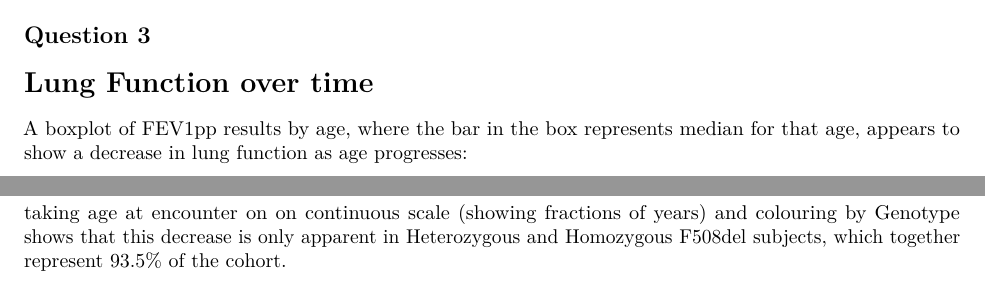
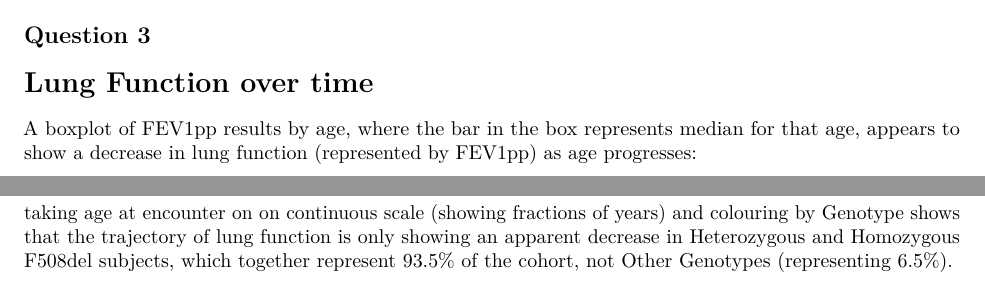
Before and after one commit to conormalone/CFRI_Work_Sample, an R Markdown document (Markdown_File.Rmd): two parts of page 2 of 2, joined at a grey line, cut so that both start at the same text. Rendered offline with R 4.5, knitr and Pandoc, then LaTeX, with nearby package versions; both versions are drawn in the output format of the newer one; some code elsewhere in the file could not run offline.

Commit message:
really finished now

````diff
--- a/Markdown_File.Rmd
+++ b/Markdown_File.Rmd
@@ -3,10 +3,10 @@ title: "CFRI Sample of Work"
 author: "Conor Malone"
 date: "19/10/2021"
 output:
+  word_document: default
+  pdf_document: default
   html_document:
     df_print: paged
-  pdf_document: default
-  word_document: default
 ---
 
 ```{r setup, include=FALSE}
@@ -86,7 +86,7 @@ ggplot(aes(BMI_z), data = BMI)+geom_histogram() + geom_vline(aes(xintercept = me
 ## Question 3
 # Lung Function over time
 
-A boxplot of FEV1pp results by age, where the bar in the box represents median for that age, appears to show a decrease in lung function as age progresses:
+A boxplot of FEV1pp results by age, where the bar in the box represents median for that age, appears to show a decrease in lung function (represented by FEV1pp) as age progresses:
 
 ```{r echo = F, warning=FALSE, message=FALSE}
 ggplot(aes(Age_at_Encounter, FEV1pp, group = Age_at_Encounter), data = data)+geom_boxplot()+xlim(c(4,30)) +
@@ -97,7 +97,7 @@ ggplot(aes(Age_at_Encounter, FEV1pp, group = Age_at_Encounter), data = data)+geo
 
 ```
 
-taking age at encounter on on continuous scale (showing fractions of years) and colouring by Genotype shows that this decrease is only apparent in Heterozygous and Homozygous F508del subjects, which together represent 93.5% of the cohort.
+taking age at encounter on on continuous scale (showing fractions of years) and colouring by Genotype shows that the trajectory of lung function is only showing an apparent decrease in Heterozygous and Homozygous F508del subjects, which together represent 93.5% of the cohort, not Other Genotypes (representing 6.5%).
 
 ```{r echo = F, warning=FALSE, message=FALSE}
 library(viridis)
````
